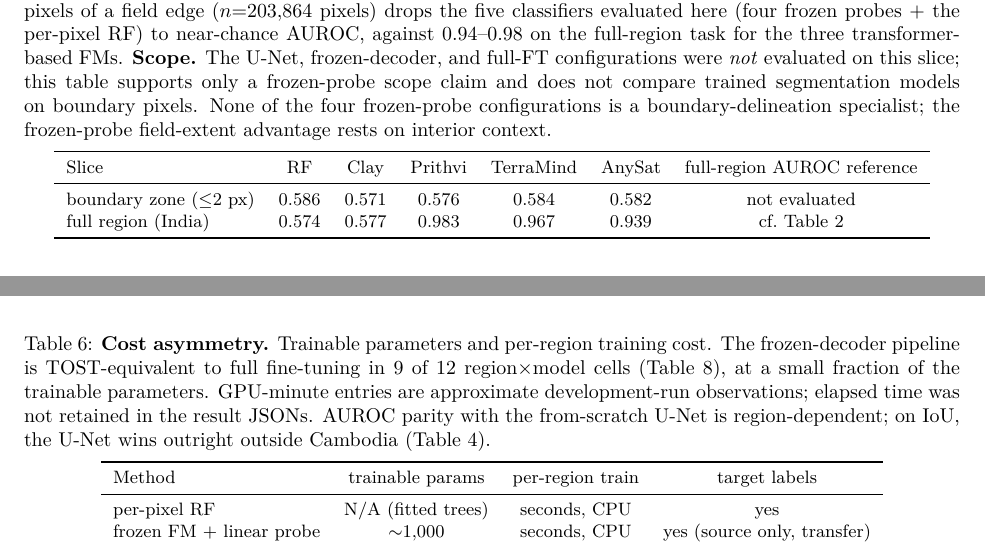
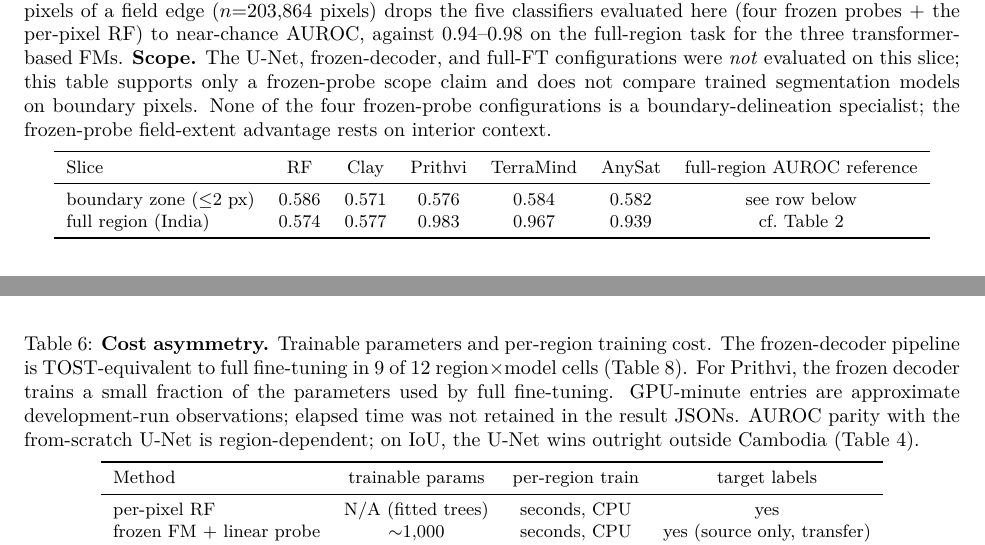
Before and after one commit to thesantoshpant/auditing-geofm-evaluation, a LaTeX paper (paper/main_tmlr.tex): two parts of pages 7 and 10 of 20, joined at a grey line, cut so that both start at the same text. Compiled offline with pdfLaTeX.

Commit message:
Clarify camera-ready table captions

```diff
--- a/paper/main_tmlr.tex
+++ b/paper/main_tmlr.tex
@@ -507,7 +507,7 @@ specialist; the frozen-probe field-extent advantage rests on interior context.}
 \toprule
 Slice & RF & Clay & Prithvi & TerraMind & AnySat & full-region AUROC reference \\
 \midrule
-boundary zone ($\le$2 px) & 0.586 & 0.571 & 0.576 & 0.584 & 0.582 & not evaluated \\
+boundary zone ($\le$2 px) & 0.586 & 0.571 & 0.576 & 0.584 & 0.582 & see row below \\
 full region (India)       & 0.574 & 0.577 & 0.983 & 0.967 & 0.939 & cf.\ Table~\ref{tab:flaws} \\
 \bottomrule
 \end{tabular}
@@ -664,8 +664,8 @@ exception.}
 \centering\small
 \caption{\textbf{Cost asymmetry.} Trainable parameters and per-region training cost.
 The frozen-decoder pipeline is TOST-equivalent to full fine-tuning in 9 of 12
-region$\times$model cells (Table~\ref{tab:paired_tost}), at a small fraction of
-the trainable parameters. GPU-minute entries are approximate development-run
+region$\times$model cells (Table~\ref{tab:paired_tost}). For Prithvi, the frozen
+decoder trains a small fraction of the parameters used by full fine-tuning. GPU-minute entries are approximate development-run
 observations; elapsed time was not retained in the result JSONs. AUROC
 parity with the from-scratch U-Net is region-dependent; on IoU, the U-Net wins
 outright outside Cambodia (Table~\ref{tab:iou_summary}).}
```
Also changed, not shown: paper/main_tmlr.pdf, 1 other file.
